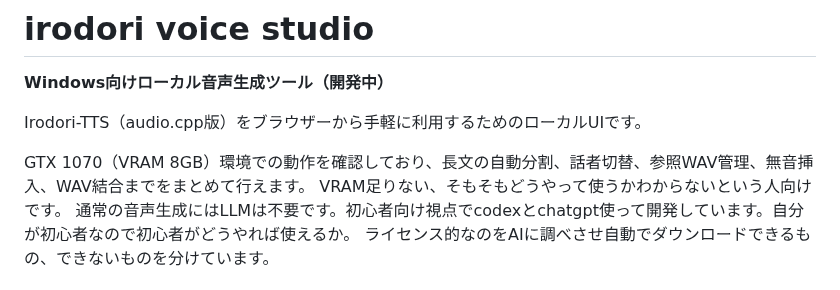
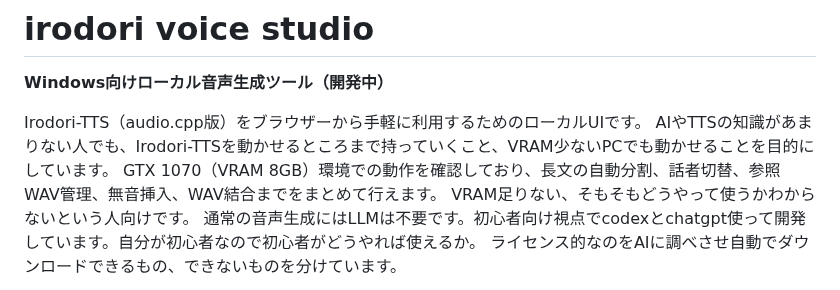
Before and after one commit to rucks1989-blip/irodori-voice-studio, a Markdown page: README.md, the part around the change. GitHub-like rendering.

```diff
--- a/README.md
+++ b/README.md
@@ -3,7 +3,7 @@
 **Windows向けローカル音声生成ツール（開発中）**
 
 Irodori-TTS（audio.cpp版）をブラウザーから手軽に利用するためのローカルUIです。
-
+AIやTTSの知識があまりない人でも、Irodori-TTSを動かせるところまで持っていくこと、VRAM少ないPCでも動かせることを目的にしています。
 GTX 1070（VRAM 8GB）環境での動作を確認しており、長文の自動分割、話者切替、参照WAV管理、無音挿入、WAV結合までをまとめて行えます。
 VRAM足りない、そもそもどうやって使うかわからないという人向けです。
 通常の音声生成にはLLMは不要です。初心者向け視点でcodexとchatgpt使って開発しています。自分が初心者なので初心者がどうやれば使えるか。
```
